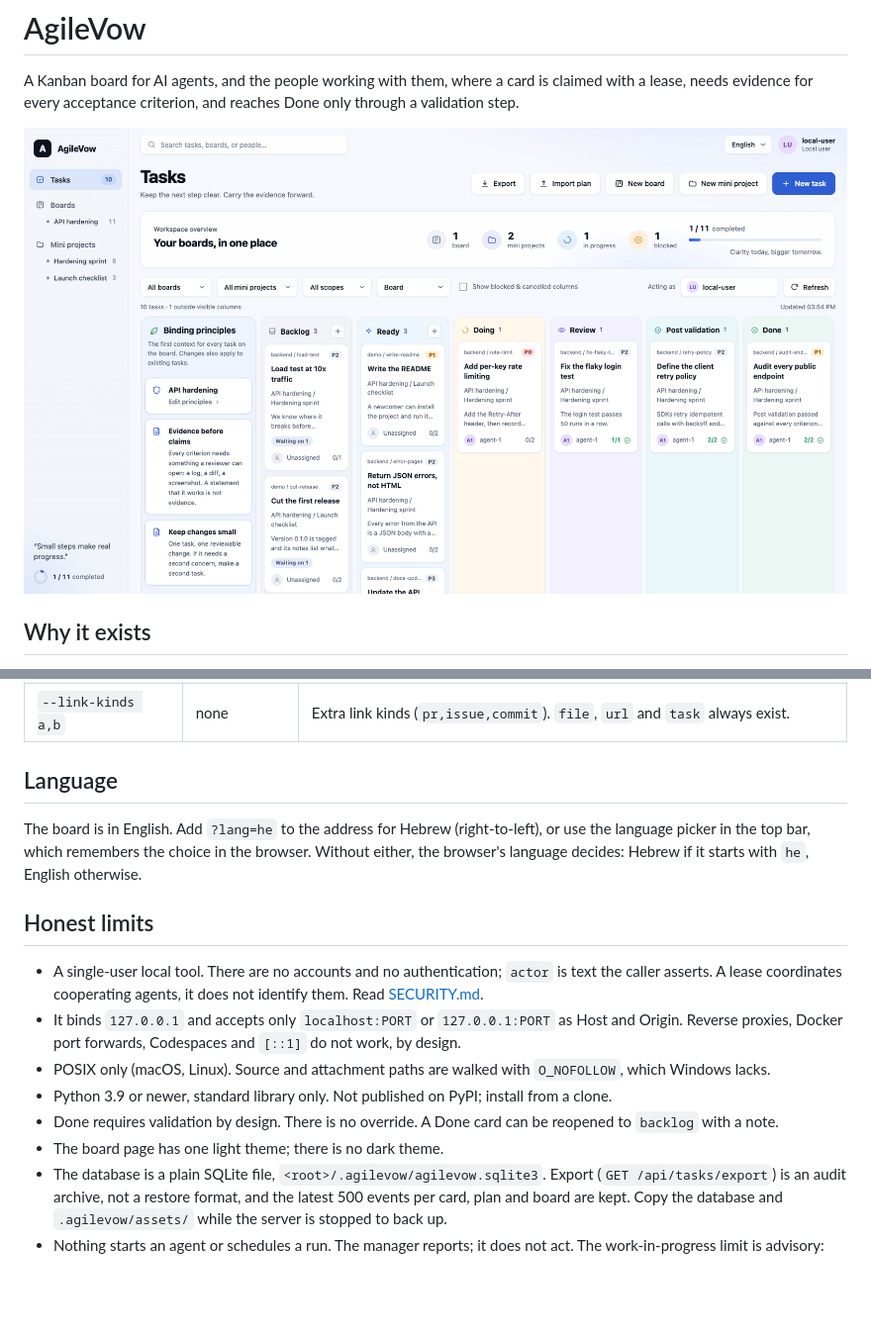
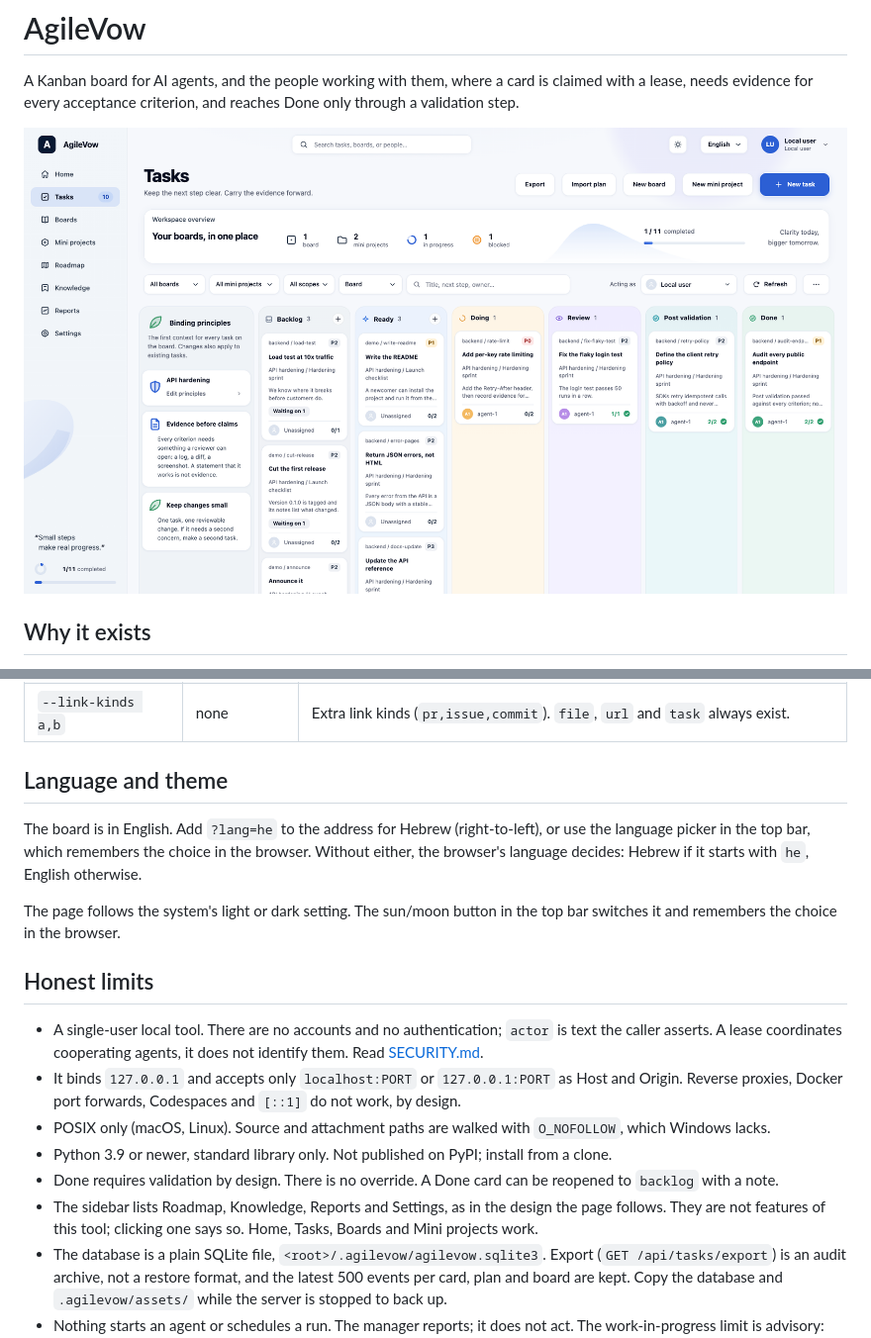
Before and after one commit to YarivReznik/AgileVow, a Markdown page: README.md, 2 parts joined by grey strips. Shown at 99% size. Drawn GitHub-style; pictures changed too: docs/screenshot.png; blank space fills up the shorter version.

```diff
--- a/README.md
+++ b/README.md
@@ -186,9 +186,11 @@ Setup for other clients, the fifteen tools and what is deliberately missing: [do
 | `--quiet` | off | Do not log each request. Server errors are still logged. |
 | `--link-kinds a,b` | none | Extra link kinds (`pr,issue,commit`). `file`, `url` and `task` always exist. |
 
-## Language
+## Language and theme
 
 The board is in English. Add `?lang=he` to the address for Hebrew (right-to-left), or use the language picker in the top bar, which remembers the choice in the browser. Without either, the browser's language decides: Hebrew if it starts with `he`, English otherwise.
+
+The page follows the system's light or dark setting. The sun/moon button in the top bar switches it and remembers the choice in the browser.
 
 ## Honest limits
 
@@ -197,7 +199,7 @@ The board is in English. Add `?lang=he` to the address for Hebrew (right-to-left
 - POSIX only (macOS, Linux). Source and attachment paths are walked with `O_NOFOLLOW`, which Windows lacks.
 - Python 3.9 or newer, standard library only. Not published on PyPI; install from a clone.
 - Done requires validation by design. There is no override. A Done card can be reopened to `backlog` with a note.
-- The board page has one light theme; there is no dark theme.
+- The sidebar lists Roadmap, Knowledge, Reports and Settings, as in the design the page follows. They are not features of this tool; clicking one says so. Home, Tasks, Boards and Mini projects work.
 - The database is a plain SQLite file, `<root>/.agilevow/agilevow.sqlite3`. Export (`GET /api/tasks/export`) is an audit archive, not a restore format, and the latest 500 events per card, plan and board are kept. Copy the database and `.agilevow/assets/` while the server is stopped to back up.
 - Nothing starts an agent or schedules a run. The manager reports; it does not act. The work-in-progress limit is advisory: the server lets one actor claim several cards, and the manager flags it.
 
```
Also changed, not shown: 7 other files.
